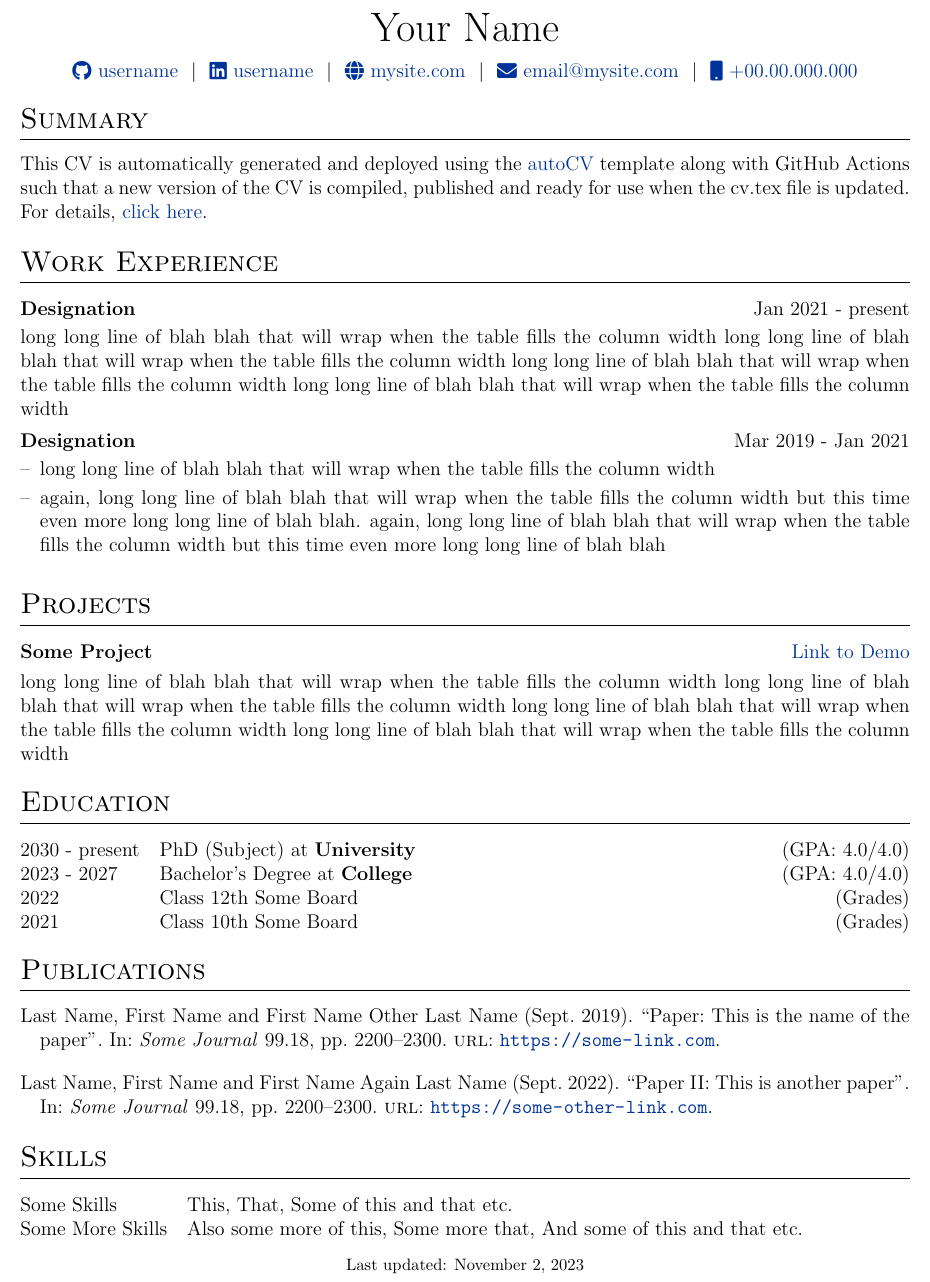
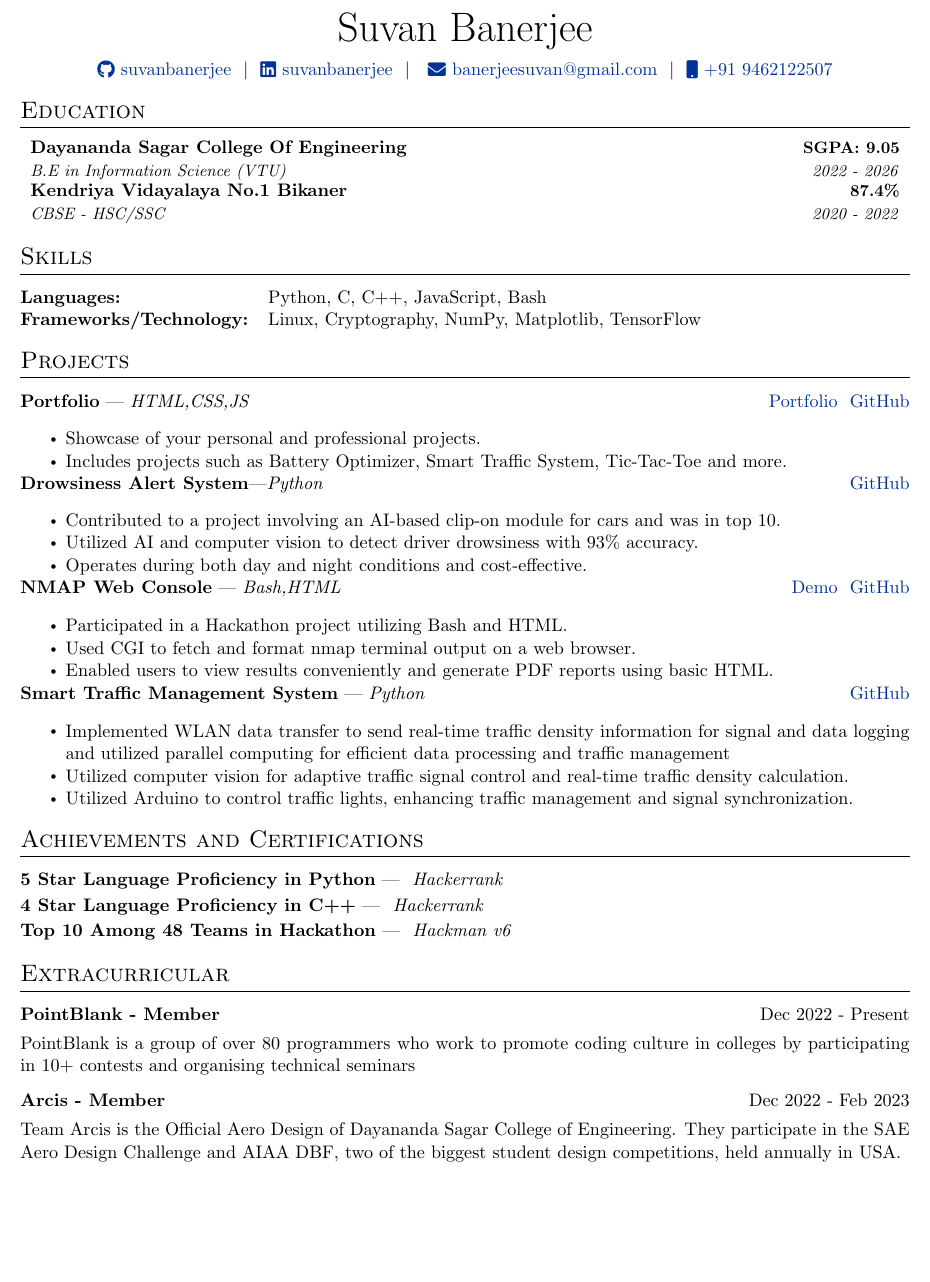
Before and after one commit to suvanbanerjee/resume, a LaTeX CV (cv.tex): part of the page, cut at the place of the change, the shorter picture padded with empty space. Compiled offline with pdfLaTeX.

Commit message:
added resume

```diff
--- a/cv.tex
+++ b/cv.tex
@@ -93,7 +27,27 @@
+\begin{document}
+\pagestyle{empty}
+\newcommand{\resumeItem}[1]{
+  \item\small{
+    {#1 \vspace{-2pt}}
+  }
+}
 
-%for social icons
-\usepackage{fontawesome5}
+\newcommand{\classesList}[4]{
+    \item\small{
+        {#1 #2 #3 #4 \vspace{-2pt}}
+  }
+}
 
-%debug page outer frames
-%\usepackage{showframe}
+\newcommand{\resumeSubheading}[4]{
+  \vspace{-2pt}\item
+    \begin{tabular*}{1.0\textwidth}[t]{l@{\extracolsep{\fill}}r}
+      \textbf{#1} & \textbf{\small #2} \\
+      \textit{\small#3} & \textit{\small #4} \\
+    \end{tabular*}\vspace{-7pt}
+}
 
+\newcommand{\resumeSubSubheading}[2]{
+    \item
+    \begin{tabular*}{0.97\textwidth}{l@{\extracolsep{\fill}}r}
+      \textit{\small#1} & \textit{\small #2} \\
+    \end{tabular*}\vspace{-7pt}
@@ -100 +55,6 @@
 
+\newcommand{\resumeProjectHeading}[2]{
+    \item
+    \begin{tabular*}{1.001\textwidth}{l@{\extracolsep{\fill}}r}
+      \small#1 & \textbf{\small #2}\\
+    \end{tabular*}\vspace{-7pt}
@@ -110 +62,10 @@
 
+\newcommand{\resumeSubItem}[1]{\resumeItem{#1}\vspace{-4pt}}
+
+\renewcommand\labelitemi{$\vcenter{\hbox{\tiny$\bullet$}}$}
+\renewcommand\labelitemii{$\vcenter{\hbox{\tiny$\bullet$}}$}
+
+\newcommand{\resumeSubHeadingListStart}{\begin{itemize}[leftmargin=0.0in, label={}]}
+\newcommand{\resumeSubHeadingListEnd}{\end{itemize}}
+\newcommand{\resumeItemListStart}{\begin{itemize}}
+\newcommand{\resumeItemListEnd}{\end{itemize}\vspace{-5pt}}
@@ -123,95 +72,113 @@
 
 
 
-%----------------------------------------------------------------------------------------
-%	BEGIN DOCUMENT
-%----------------------------------------------------------------------------------------
-\begin{document}
 
-% non-numbered pages
-\pagestyle{empty}
 
-%----------------------------------------------------------------------------------------
-%	TITLE
-%----------------------------------------------------------------------------------------
 
-% \begin{tabularx}{\linewidth}{ @{}X X@{} }
-% \huge{Your Name}\vspace{2pt} & \hfill \emoji{incoming-envelope} email@email.com \\
-% \raisebox{-0.05\height}\faGithub\ username \ | \
-% \raisebox{-0.00\height}\faLinkedin\ username \ | \ \raisebox{-0.05\height}\faGlobe \ mysite.com  & \hfill \emoji{calling} number
-% \end{tabularx}
-
+%Head
 \begin{tabularx}{\linewidth}{@{} C @{}}
-\Huge{Your Name} \\[7.5pt]
-\href{https://github.com/username}{\raisebox{-0.05\height}\faGithub\ username} \ $|$ \
-\href{https://linkedin.com/in/username}{\raisebox{-0.05\height}\faLinkedin\ username} \ $|$ \
-\href{https://mysite.com}{\raisebox{-0.05\height}\faGlobe \ mysite.com} \ $|$ \
-\href{mailto:email@mysite.com}{\raisebox{-0.05\height}\faEnvelope \ email@mysite.com} \ $|$ \
-\href{tel:+000000000000}{\raisebox{-0.05\height}\faMobile \ +00.00.000.000} \\
+\Huge{Suvan Banerjee} \\[7.5pt]
+\href{https://github.com/suvanbanerjee}{\raisebox{-0.05\height}\faGithub\ suvanbanerjee} \ $|$ \
+\href{https://linkedin.com/in/suvanbanerjee}{\raisebox{-0.05\height}\faLinkedin\ suvanbanerjee} \ $|$ \  \
+\href{mailto:banerjeesuvan@gmail.com}{\raisebox{-0.05\height}\faEnvelope \ banerjeesuvan@gmail.com} \ $|$ \
+\href{tel:+919462122507}{\raisebox{-0.05\height}\faMobile \ +91 9462122507} \\
 \end{tabularx}
 
-%----------------------------------------------------------------------------------------
-% EXPERIENCE SECTIONS
-%----------------------------------------------------------------------------------------
+%copy from suraj res
+%-----------EDUCATION-----------
 
-%Interests/ Keywords/ Summary
-\section{Summary}
-This CV is automatically generated and deployed using the \href{https://github.com/jitinnair1/autoCV}{autoCV} template along with GitHub Actions such that a new version of the CV is compiled, published and ready for use when the cv.tex file is updated. For details, \href{https://github.com/jitinnair1/autoCV}{click here}.
-
-%Experience
-\section{Work Experience}
-
-\begin{jobshort}{Designation}{Jan 2021 - present}
-long long line of blah blah that will wrap when the table fills the column width long long line of blah blah that will wrap when the table fills the column width long long line of blah blah that will wrap when the table fills the column width long long line of blah blah that will wrap when the table fills the column width
-\end{jobshort}
-
-
-\begin{joblong}{Designation}{Mar 2019 - Jan 2021}
-\item long long line of blah blah that will wrap when the table fills the column width
-\item again, long long line of blah blah that will wrap when the table fills the column width but this time even more long long line of blah blah. again, long long line of blah blah that will wrap when the table fills the column width but this time even more long long line of blah blah
-\end{joblong}
-
-%Projects
+\section{Education}
+  \resumeSubHeadingListStart
+    \resumeSubheading
+      {Dayananda Sagar College Of Engineering}{SGPA: 9.05}
+      {B.E in Information Science (VTU)}{2022 - 2026}
+  \resumeSubHeadingListEnd
+  \resumeSubHeadingListStart
+    \resumeSubheading
+      {Kendriya Vidayalaya No.1 Bikaner}{87.4\%}
+      {CBSE - HSC/SSC}{2020 - 2022} \\
+  \resumeSubHeadingListEnd
+\vspace{-10pt}
+\section{Skills}
+\begin{tabularx}{\linewidth}{@{}l X@{}}
+\textbf{Languages:} &  \normalsize{Python, C, C++, JavaScript, Bash } \\
+\textbf{Frameworks/Technology:}  &  \normalsize{Linux, Cryptography, NumPy, Matplotlib, TensorFlow}\\
+\end{tabularx}
 \section{Projects}
 
 \begin{tabularx}{\linewidth}{ @{}l r@{} }
-\textbf{Some Project} & \hfill \href{https://some-link.com}{Link to Demo} \\[3.75pt]
-\multicolumn{2}{@{}X@{}}{long long line of blah blah that will wrap when the table fills the column width long long line of blah blah that will wrap when the table fills the column width long long line of blah blah that will wrap when the table fills the column width long long line of blah blah that will wrap when the table fills the column width}  \\
+
+
+\textbf{Portfolio} | \textit{HTML,CSS,JS} & \hfill \href{https://suvanbanerjee.github.io/Portfolio}{Portfolio }
+\href{https://github.com/suvanbanerjee/Portfolio}{GitHub} \\ [1.75pt]
+\multicolumn{2}{@{}X@{}}{
+\begin{itemize}
+     \item Showcase of your personal and professional projects.
+     \item Includes projects such as Battery  Optimizer, Smart Traffic System, Tic-Tac-Toe and more.
+     \end{itemize}
+     }  \\
+
+
+\textbf{Drowsiness Alert System}|\textit{Python} & \hfill \href{https://github.com/suvanbanerjee/SleepSense}{GitHub} \\[0.75pt]
+\multicolumn{2}{@{}X@{}}{
+\begin{itemize}
+     \item Contributed to a project involving an AI-based clip-on module for cars and was in top 10.
+\item Utilized AI and computer vision to detect driver drowsiness with 93\% accuracy.
+\item Operates during both day and night conditions and cost-effective.
+     \end{itemize}
+
+     }  \\
+
+
+
+\textbf{NMAP Web Console} | \textit{Bash,HTML} & \hfill \href{https://github.com/suvanbanerjee/nmap-frontend-cgi}{Demo  }
+\href{https://github.com/suvanbanerjee/nmap-frontend-cgi}{GitHub}
+\\ [1.75pt]
+\multicolumn{2}{@{}X@{}}{
+\begin{itemize}
+     \item Participated in a Hackathon project utilizing Bash and HTML.
+\item Used CGI to fetch and format nmap terminal output on a web browser.
+\item Enabled users to view results conveniently and generate PDF reports using basic HTML.
+     \end{itemize}
+     }  \\
+
+
+\textbf{Smart Traffic Management System} | \textit{Python} & \hfill \href{https://github.com/suvanbanerjee/nmap-frontend-cgi}{GitHub} \\ [1.75pt]
+\multicolumn{2}{@{}X@{}}{
+\begin{itemize}
+     \item Implemented WLAN data transfer to send real-time traffic density information for signal and data logging and utilized parallel computing for efficient data processing and traffic management
+\item Utilized computer vision for adaptive traffic signal control and real-time traffic density calculation.
+\item Utilized Arduino to control traffic lights, enhancing traffic management and signal synchronization.
+     \end{itemize}
+     }  \\
+
+
 \end{tabularx}
 
-%----------------------------------------------------------------------------------------
-%	EDUCATION
-%----------------------------------------------------------------------------------------
-\section{Education}
-\begin{tabularx}{\linewidth}{@{}l X@{}}
-2030 - present & PhD (Subject) at \textbf{University} \hfill \normalsize (GPA: 4.0/4.0) \\
 
-2023 - 2027 & Bachelor's Degree at \textbf{College} \hfill (GPA: 4.0/4.0) \\
+\section{Achievements and Certifications}
 
-2022 & Class 12th Some Board \hfill  (Grades) \\
+\begin{tabularx}{\linewidth}{ @{}l r@{} }
 
-2021 & Class 10th Some Board \hfill  (Grades) \\
+
+\textbf{5 Star Language Proficiency in Python} | \textit{ Hackerrank}
+\\ [1.75pt]
+\textbf{4 Star Language Proficiency in C++} | \textit{ Hackerrank}
+\\ [1.75pt]
+\textbf{Top 10 Among 48 Teams in Hackathon} | \textit{ Hackman v6}
+\\ [1.75pt]
 \end{tabularx}
 
-%----------------------------------------------------------------------------------------
-%	PUBLICATIONS
-%----------------------------------------------------------------------------------------
-\section{Publications}
-\begin{refsection}[citations.bib]
-\nocite{*}
-\printbibliography[heading=none]
-\end{refsection}
 
-%----------------------------------------------------------------------------------------
-%	SKILLS
-%----------------------------------------------------------------------------------------
-\section{Skills}
-\begin{tabularx}{\linewidth}{@{}l X@{}}
-Some Skills &  \normalsize{This, That, Some of this and that etc.}\\
-Some More Skills  &  \normalsize{Also some more of this, Some more that, And some of this and that etc.}\\
+\section{Extracurricular}
+
+\begin{tabularx}{\linewidth}{ @{}l r@{} }
+\textbf{PointBlank - Member} & \hfill Dec 2022 - Present \\[3.75pt]
+\multicolumn{2}{@{}X@{}}{PointBlank is a group of over 80 programmers who work to promote coding culture in colleges by participating in 10+ contests and organising technical seminars}
 \end{tabularx}
 
-\vfill
-\center{\footnotesize Last updated: \today}
-
+\begin{tabularx}{\linewidth}{ @{}l r@{} }
+\textbf{Arcis - Member} & \hfill Dec 2022 - Feb 2023 \\[3.75pt]
+\multicolumn{2}{@{}X@{}}{Team Arcis is the Official Aero Design of Dayananda Sagar College of Engineering. They participate in the SAE Aero Design Challenge and AIAA DBF, two of the biggest student design competitions, held annually in USA.}
+\end{tabularx}
 \end{document}
```
Also changed, not shown: citations.bib (deleted, +0 -27 lines), cv.tex (95 more changed lines), 1 other file.
